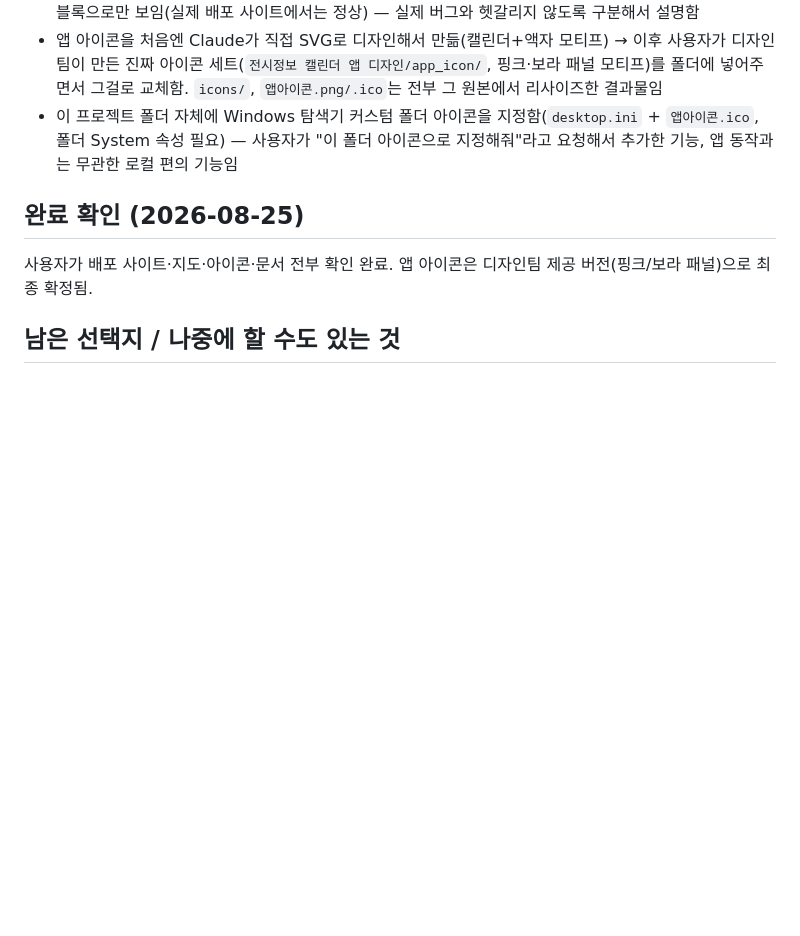
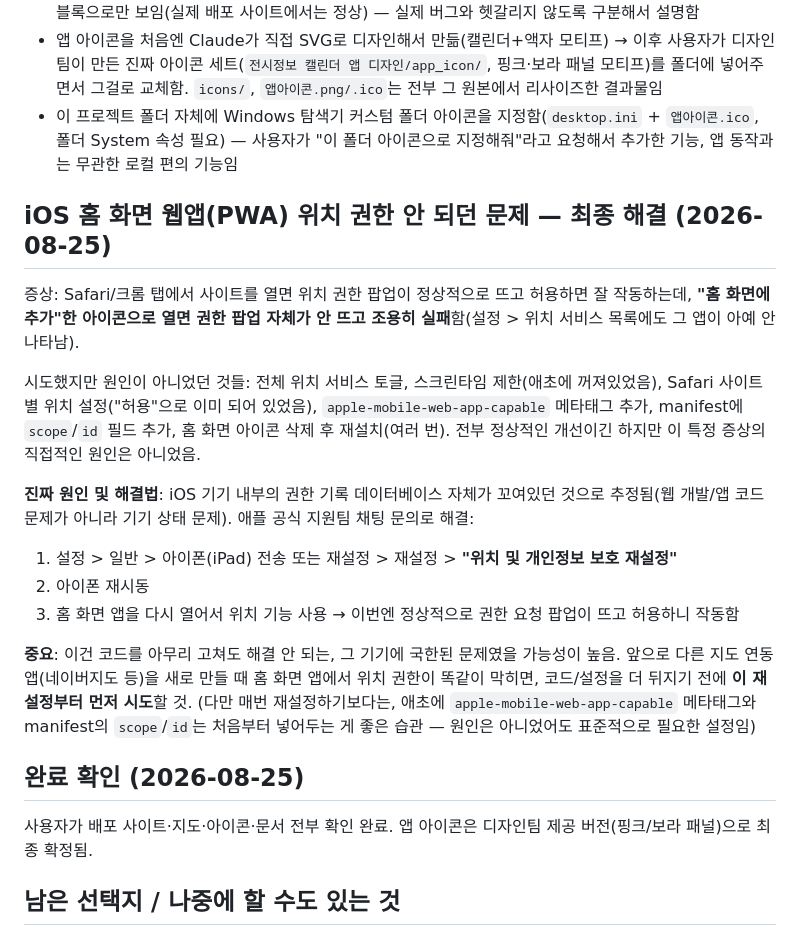
Before and after one commit to chieutchieutkr-web/exhibit-calendar-, a Markdown page: 메모리.md, the part around the change. GitHub-like rendering; blank space fills up the shorter version.

Commit message:
docs: iOS 홈화면 앱 위치 권한 문제 최종 원인/해결법 기록

```diff
--- a/메모리.md
+++ b/메모리.md
@@ -26,6 +26,18 @@
 - 앱 아이콘을 처음엔 Claude가 직접 SVG로 디자인해서 만듦(캘린더+액자 모티프) → 이후 사용자가 디자인팀이 만든 진짜 아이콘 세트(`전시정보 캘린더 앱 디자인/app_icon/`, 핑크·보라 패널 모티프)를 폴더에 넣어주면서 그걸로 교체함. `icons/`, `앱아이콘.png/.ico`는 전부 그 원본에서 리사이즈한 결과물임
 - 이 프로젝트 폴더 자체에 Windows 탐색기 커스텀 폴더 아이콘을 지정함(`desktop.ini` + `앱아이콘.ico`, 폴더 System 속성 필요) — 사용자가 "이 폴더 아이콘으로 지정해줘"라고 요청해서 추가한 기능, 앱 동작과는 무관한 로컬 편의 기능임
 
+## iOS 홈 화면 웹앱(PWA) 위치 권한 안 되던 문제 — 최종 해결 (2026-08-25)
+증상: Safari/크롬 탭에서 사이트를 열면 위치 권한 팝업이 정상적으로 뜨고 허용하면 잘 작동하는데, **"홈 화면에 추가"한 아이콘으로 열면 권한 팝업 자체가 안 뜨고 조용히 실패**함(설정 > 위치 서비스 목록에도 그 앱이 아예 안 나타남).
+
+시도했지만 원인이 아니었던 것들: 전체 위치 서비스 토글, 스크린타임 제한(애초에 꺼져있었음), Safari 사이트별 위치 설정("허용"으로 이미 되어 있었음), `apple-mobile-web-app-capable` 메타태그 추가, manifest에 `scope`/`id` 필드 추가, 홈 화면 아이콘 삭제 후 재설치(여러 번). 전부 정상적인 개선이긴 하지만 이 특정 증상의 직접적인 원인은 아니었음.
+
+**진짜 원인 및 해결법**: iOS 기기 내부의 권한 기록 데이터베이스 자체가 꼬여있던 것으로 추정됨(웹 개발/앱 코드 문제가 아니라 기기 상태 문제). 애플 공식 지원팀 채팅 문의로 해결:
+1. 설정 > 일반 > 아이폰(iPad) 전송 또는 재설정 > 재설정 > **"위치 및 개인정보 보호 재설정"**
+2. 아이폰 재시동
+3. 홈 화면 앱을 다시 열어서 위치 기능 사용 → 이번엔 정상적으로 권한 요청 팝업이 뜨고 허용하니 작동함
+
+**중요**: 이건 코드를 아무리 고쳐도 해결 안 되는, 그 기기에 국한된 문제였을 가능성이 높음. 앞으로 다른 지도 연동 앱(네이버지도 등)을 새로 만들 때 홈 화면 앱에서 위치 권한이 똑같이 막히면, 코드/설정을 더 뒤지기 전에 **이 재설정부터 먼저 시도**할 것. (다만 매번 재설정하기보다는, 애초에 `apple-mobile-web-app-capable` 메타태그와 manifest의 `scope`/`id`는 처음부터 넣어두는 게 좋은 습관 — 원인은 아니었어도 표준적으로 필요한 설정임)
+
 ## 완료 확인 (2026-08-25)
 사용자가 배포 사이트·지도·아이콘·문서 전부 확인 완료. 앱 아이콘은 디자인팀 제공 버전(핑크/보라 패널)으로 최종 확정됨.
 
```
Also changed, not shown: CLAUDE.md (+1 -0 lines).
